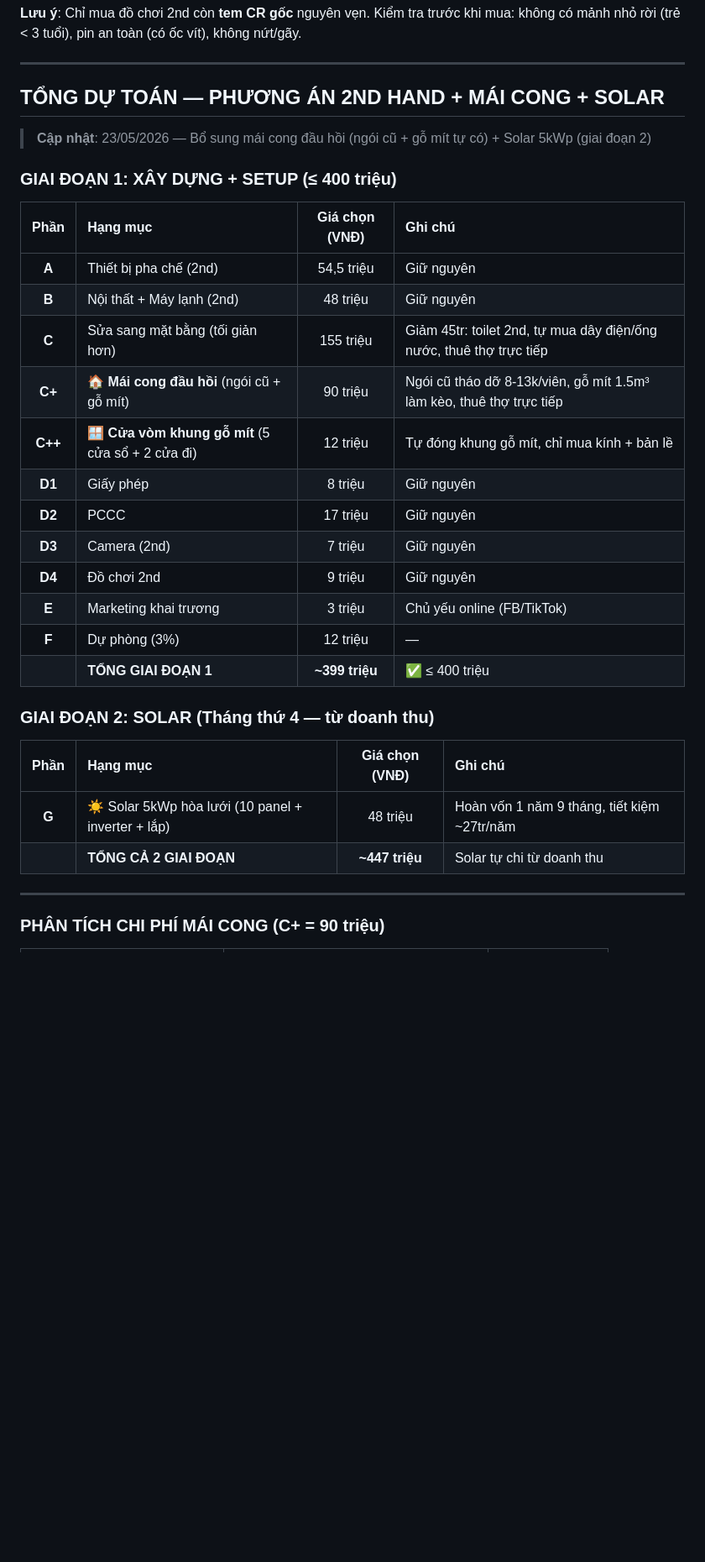
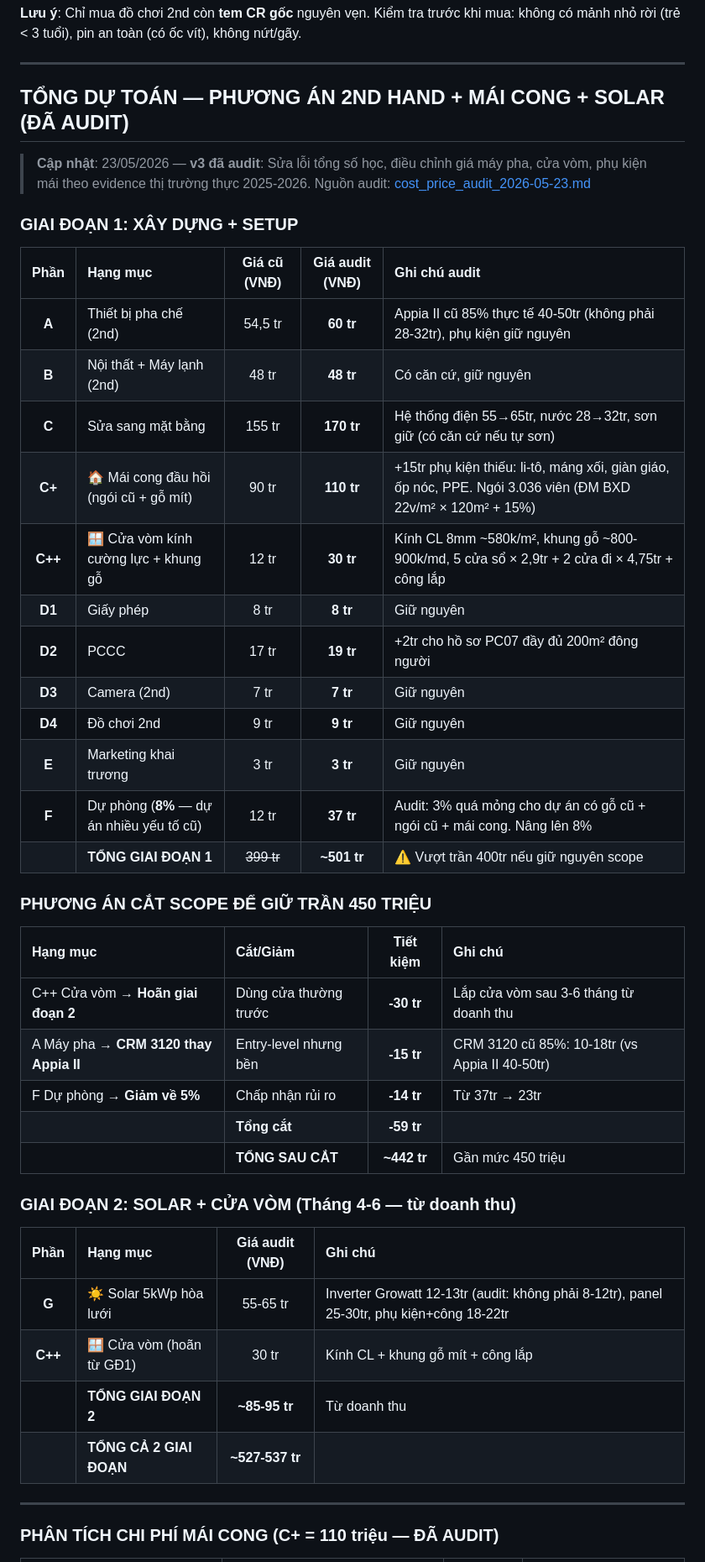
Before and after one commit to drthienlongfacs-hub/cafe-business-plan, a Markdown page: du_toan_chi_phi_2nd_hand.md, the part around one of its changes. Shown at 84% size. GitHub-like rendering; blank space fills up the shorter version.

```diff
--- a/du_toan_chi_phi_2nd_hand.md
+++ b/du_toan_chi_phi_2nd_hand.md
@@ -222,35 +222,47 @@
 
 ---
 
-## TỔNG DỰ TOÁN — PHƯƠNG ÁN 2ND HAND + MÁI CONG + SOLAR
+## TỔNG DỰ TOÁN — PHƯƠNG ÁN 2ND HAND + MÁI CONG + SOLAR (ĐÃ AUDIT)
 
-> **Cập nhật**: 23/05/2026 — Bổ sung mái cong đầu hồi (ngói cũ + gỗ mít tự có) + Solar 5kWp (giai đoạn 2)
+> **Cập nhật**: 23/05/2026 — **v3 đã audit**: Sửa lỗi tổng số học, điều chỉnh giá máy pha, cửa vòm, phụ kiện mái theo evidence thị trường thực 2025-2026. Nguồn audit: [cost_price_audit_2026-05-23.md](file:///Users/mac/Projects/kid-cafe-blueprint/cost_price_audit_2026-05-23.md)
 
-### GIAI ĐOẠN 1: XÂY DỰNG + SETUP (≤ 400 triệu)
+### GIAI ĐOẠN 1: XÂY DỰNG + SETUP
 
-| Phần | Hạng mục | Giá chọn (VNĐ) | Ghi chú |
+| Phần | Hạng mục | Giá cũ (VNĐ) | **Giá audit (VNĐ)** | Ghi chú audit |
+| :---: | :--- | :---: | :---: | :--- |
+| **A** | Thiết bị pha chế (2nd) | 54,5 tr | **60 tr** | Appia II cũ 85% thực tế 40-50tr (không phải 28-32tr), phụ kiện giữ nguyên |
+| **B** | Nội thất + Máy lạnh (2nd) | 48 tr | **48 tr** | Có căn cứ, giữ nguyên |
+| **C** | Sửa sang mặt bằng | 155 tr | **170 tr** | Hệ thống điện 55→65tr, nước 28→32tr, sơn giữ (có căn cứ nếu tự sơn) |
+| **C+** | 🏠 Mái cong đầu hồi (ngói cũ + gỗ mít) | 90 tr | **110 tr** | +15tr phụ kiện thiếu: li-tô, máng xối, giàn giáo, ốp nóc, PPE. Ngói 3.036 viên (ĐM BXD 22v/m² × 120m² + 15%) |
+| **C++** | 🪟 Cửa vòm kính cường lực + khung gỗ | 12 tr | **30 tr** | Kính CL 8mm ~580k/m², khung gỗ ~800-900k/md, 5 cửa sổ × 2,9tr + 2 cửa đi × 4,75tr + công lắp |
+| **D1** | Giấy phép | 8 tr | **8 tr** | Giữ nguyên |
+| **D2** | PCCC | 17 tr | **19 tr** | +2tr cho hồ sơ PC07 đầy đủ 200m² đông người |
+| **D3** | Camera (2nd) | 7 tr | **7 tr** | Giữ nguyên |
+| **D4** | Đồ chơi 2nd | 9 tr | **9 tr** | Giữ nguyên |
+| **E** | Marketing khai trương | 3 tr | **3 tr** | Giữ nguyên |
+| **F** | Dự phòng (**8%** — dự án nhiều yếu tố cũ) | 12 tr | **37 tr** | Audit: 3% quá mỏng cho dự án có gỗ cũ + ngói cũ + mái cong. Nâng lên 8% |
+| | **TỔNG GIAI ĐOẠN 1** | ~~399 tr~~ | **~501 tr** | ⚠️ Vượt trần 400tr nếu giữ nguyên scope |
+
+### PHƯƠNG ÁN CẮT SCOPE ĐỂ GIỮ TRẦN 450 TRIỆU
+
+| Hạng mục | Cắt/Giảm | Tiết kiệm | Ghi chú |
+| :--- | :--- | :---: | :--- |
+| C++ Cửa vòm → **Hoãn giai đoạn 2** | Dùng cửa thường trước | **-30 tr** | Lắp cửa vòm sau 3-6 tháng từ doanh thu |
+| A Máy pha → **CRM 3120 thay Appia II** | Entry-level nhưng bền | **-15 tr** | CRM 3120 cũ 85%: 10-18tr (vs Appia II 40-50tr) |
+| F Dự phòng → **Giảm về 5%** | Chấp nhận rủi ro | **-14 tr** | Từ 37tr → 23tr |
+| | **Tổng cắt** | **-59 tr** | |
+| | **TỔNG SAU CẮT** | **~442 tr** | Gần mức 450 triệu |
+
+### GIAI ĐOẠN 2: SOLAR + CỬA VÒM (Tháng 4-6 — từ doanh thu)
+
+| Phần | Hạng mục | Giá audit (VNĐ) | Ghi chú |
 | :---: | :--- | :---: | :--- |
-| **A** | Thiết bị pha chế (2nd) | 54,5 triệu | Giữ nguyên |
-| **B** | Nội thất + Máy lạnh (2nd) | 48 triệu | Giữ nguyên |
-| **C** | Sửa sang mặt bằng (tối giản hơn) | 155 triệu | Giảm 45tr: toilet 2nd, tự mua dây điện/ống nước, thuê thợ trực tiếp |
-| **C+** | 🏠 **Mái cong đầu hồi** (ngói cũ + gỗ mít) | 90 triệu | Ngói cũ tháo dỡ 8-13k/viên, gỗ mít 1.5m³ làm kèo, thuê thợ trực tiếp |
-| **C++** | 🪟 **Cửa vòm khung gỗ mít** (5 cửa sổ + 2 cửa đi) | 12 triệu | Tự đóng khung gỗ mít, chỉ mua kính + bản lề |
-| **D1** | Giấy phép | 8 triệu | Giữ nguyên |
-| **D2** | PCCC | 17 triệu | Giữ nguyên |
-| **D3** | Camera (2nd) | 7 triệu | Giữ nguyên |
-| **D4** | Đồ chơi 2nd | 9 triệu | Giữ nguyên |
-| **E** | Marketing khai trương | 3 triệu | Chủ yếu online (FB/TikTok) |
-| **F** | Dự phòng (3%) | 12 triệu | — |
-| | **TỔNG GIAI ĐOẠN 1** | **~399 triệu** | ✅ ≤ 400 triệu |
-
-### GIAI ĐOẠN 2: SOLAR (Tháng thứ 4 — từ doanh thu)
-
-| Phần | Hạng mục | Giá chọn (VNĐ) | Ghi chú |
-| :---: | :--- | :---: | :--- |
-| **G** | ☀️ Solar 5kWp hòa lưới (10 panel + inverter + lắp) | 48 triệu | Hoàn vốn 1 năm 9 tháng, tiết kiệm ~27tr/năm |
-| | **TỔNG CẢ 2 GIAI ĐOẠN** | **~447 triệu** | Solar tự chi từ doanh thu |
+| **G** | ☀️ Solar 5kWp hòa lưới | 55-65 tr | Inverter Growatt 12-13tr (audit: không phải 8-12tr), panel 25-30tr, phụ kiện+công 18-22tr |
+| **C++** | 🪟 Cửa vòm (hoãn từ GĐ1) | 30 tr | Kính CL + khung gỗ mít + công lắp |
+| | **TỔNG GIAI ĐOẠN 2** | **~85-95 tr** | Từ doanh thu |
+| | **TỔNG CẢ 2 GIAI ĐOẠN** | **~527-537 tr** | |
 
 ---
 
-### PHÂN TÍCH CHI PHÍ MÁI CONG (C+ = 90 triệu)
+### PHÂN TÍCH CHI PHÍ MÁI CONG (C+ = 110 triệu — ĐÃ AUDIT)
 
```
Also changed, not shown: other parts of du_toan_chi_phi_2nd_hand.md (+41 -39 lines).
